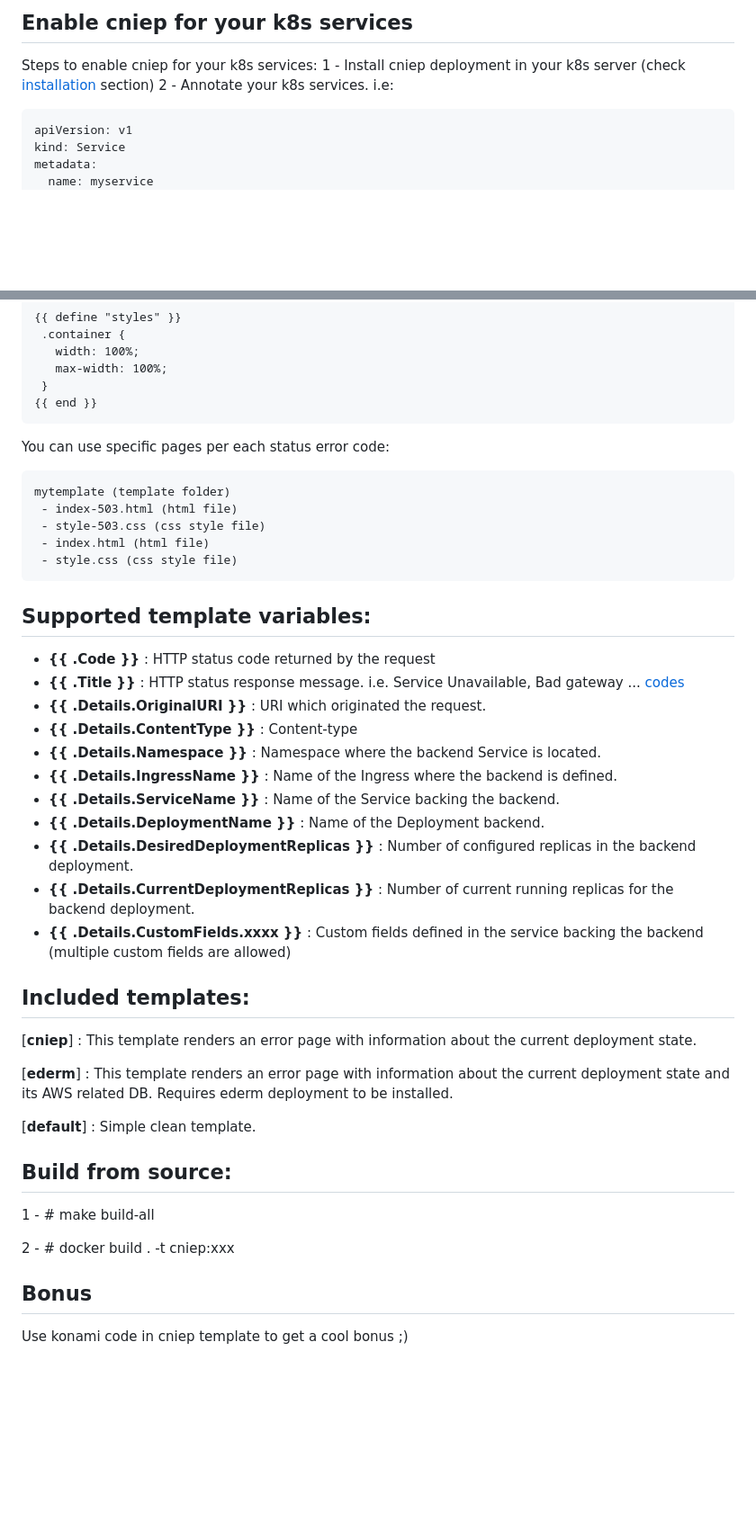
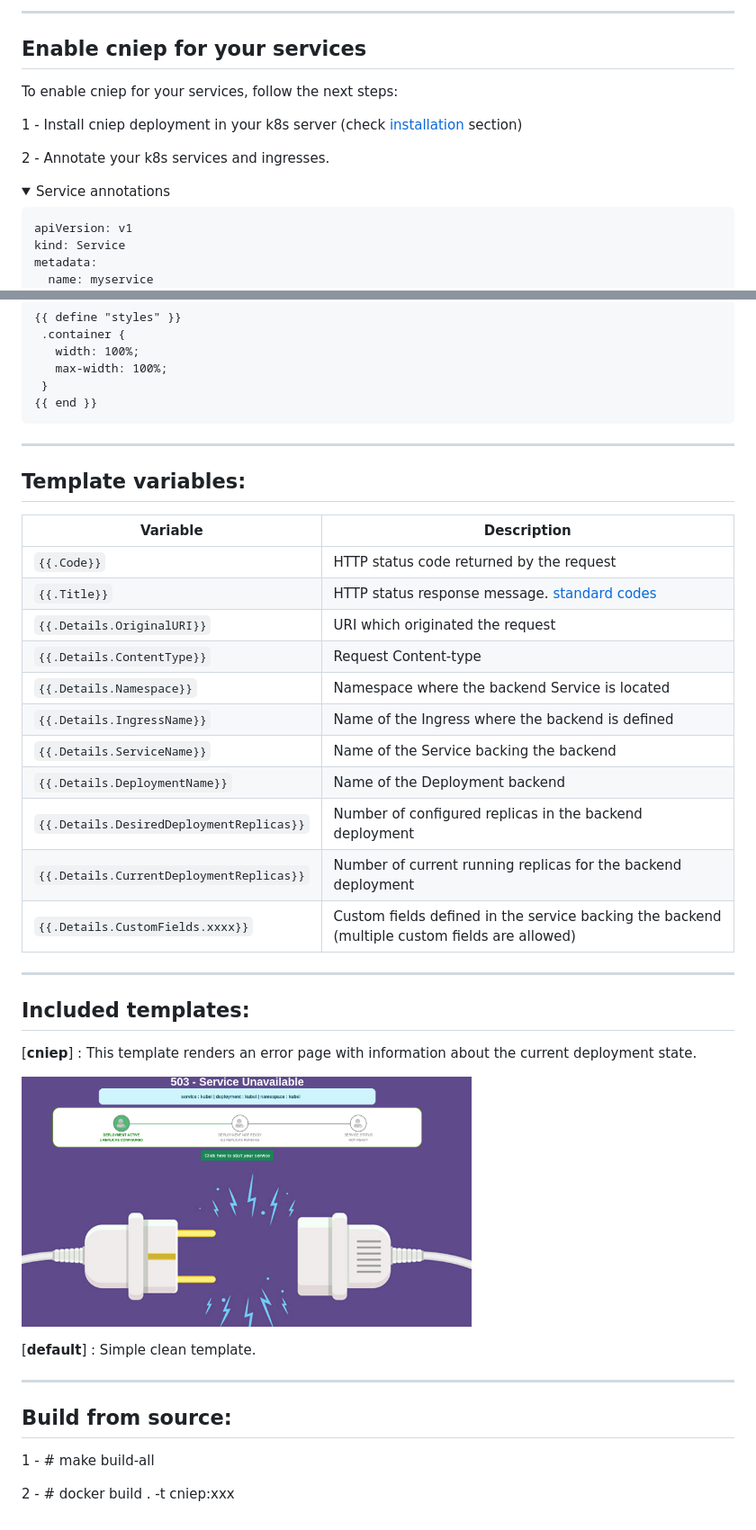
Before and after one commit to marcportabellaclotet-mt/cniep, a Markdown page: README.md, 2 parts joined by grey strips. Shown at 90% size. Rendered like a GitHub page; pictures changed too: static/images/cniep-template.png (added); folded sections open; blank space fills up the shorter version.

Commit message:
update-readme

````diff
--- a/README.md
+++ b/README.md
@@ -45,8 +66,14 @@ More info about about custom error codes can be found [here](https://kubernetes.
 
-## Enable cniep for your k8s services
-Steps to enable cniep for your k8s services:
+---
+## Enable cniep for your services
+To enable cniep for your services, follow the next steps:
+
 1 - Install cniep deployment in your k8s server (check [installation](#installation) section)
-2 - Annotate your k8s services. i.e:
+
+2 - Annotate your k8s services and ingresses.
+
+<details><summary>Service annotations</summary>
+
 ```
 apiVersion: v1
 kind: Service
@@ -120,41 +160,37 @@ styles.css :
  }
 {{ end }}
 ```
-You can use specific pages per each status error code:
-```
-mytemplate (template folder)
- - index-503.html (html file)
- - style-503.css (css style file)
- - index.html (html file)
- - style.css (css style file)
-```
+</details>
 
-## Supported template variables:
-* **{{ .Code }}** : HTTP status code returned by the request
-* **{{ .Title }}** :  HTTP status response message. i.e. Service Unavailable, Bad gateway ... [codes](https://developer.mozilla.org/en-US/docs/Web/HTTP/Status)
-* **{{ .Details.OriginalURI }}** : URI which originated the request.
-* **{{ .Details.ContentType }}** : Content-type
-* **{{ .Details.Namespace }}** : Namespace where the backend Service is located.
-* **{{ .Details.IngressName }}** : Name of the Ingress where the backend is defined.
-* **{{ .Details.ServiceName }}** : Name of the Service backing the backend.
-* **{{ .Details.DeploymentName }}** : Name of the Deployment backend.
-* **{{ .Details.DesiredDeploymentReplicas }}** : Number of configured replicas in the backend deployment.
-* **{{ .Details.CurrentDeploymentReplicas }}** : Number of current running replicas for the backend deployment.
-* **{{ .Details.CustomFields.xxxx }}** : Custom fields defined in the service backing the backend (multiple custom fields are allowed)
+---
+## Template variables:
+| Variable | Description |
+| --- | --- |
+| `{{.Code}}` | HTTP status code returned by the request |
+| `{{.Title}}` |  HTTP status response message. [standard codes](https://developer.mozilla.org/en-US/docs/Web/HTTP/Status) |
+| `{{.Details.OriginalURI}}` | URI which originated the request |
+| `{{.Details.ContentType}}` | Request Content-type |
+| `{{.Details.Namespace}}` | Namespace where the backend Service is located |
+| `{{.Details.IngressName}}` | Name of the Ingress where the backend is defined |
+| `{{.Details.ServiceName}}` | Name of the Service backing the backend |
+| `{{.Details.DeploymentName}}` | Name of the Deployment backend |
+| `{{.Details.DesiredDeploymentReplicas}}` | Number of configured replicas in the backend deployment |
+| `{{.Details.CurrentDeploymentReplicas}}` | Number of current running replicas for the backend deployment |
+| `{{.Details.CustomFields.xxxx}}` | Custom fields defined in the service backing the backend (multiple custom fields are allowed)|
 
+---
 ## Included templates:
  [**cniep**] : This template renders an error page with information about the current deployment state.
 
- [**ederm**] : This template renders an error page with information about the current deployment state and its AWS related DB. Requires ederm deployment to be installed.
+<p align="left">
+  <img width="500px" src="https://raw.githubusercontent.com/marcportabellaclotet-mt/cniep/updates/static/images/cniep-template.png"></img>
+</p>
 
  [**default**] : Simple clean template.
 
+---
 ## Build from source:
 
 1 - # make build-all
 
 2 - # docker build . -t cniep:xxx
-
-## Bonus
-
-Use konami code in cniep template to get a cool bonus ;)
````
Also changed, not shown: other parts of README.md (+73 -39 lines), static/images/CNIEP-1.png (added), static/images/CNIEP-2.png (added), 12 other files.
